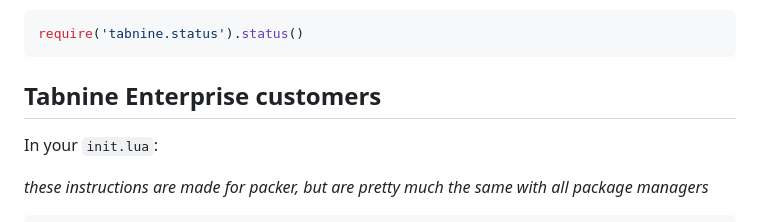
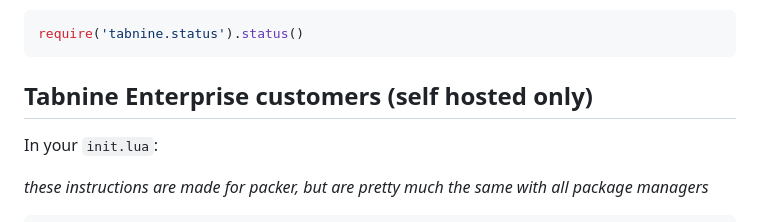
Before and after one commit to codota/tabnine-nvim, a Markdown page: README.md, the part around the change. Rendered like a GitHub page.

````diff
--- a/README.md
+++ b/README.md
@@ -163,7 +163,7 @@ To render tabnine status widget use:
 require('tabnine.status').status()
 ```
 
-## Tabnine Enterprise customers
+## Tabnine Enterprise customers (self hosted only)
 
 In your `init.lua`:
 
````
